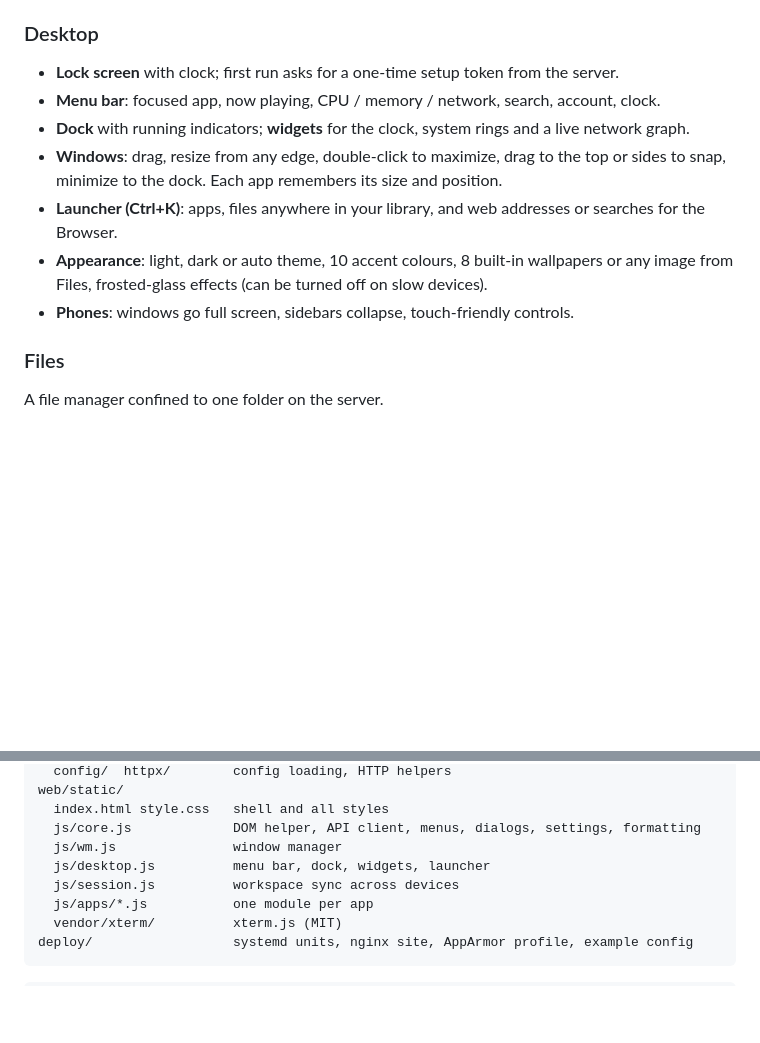
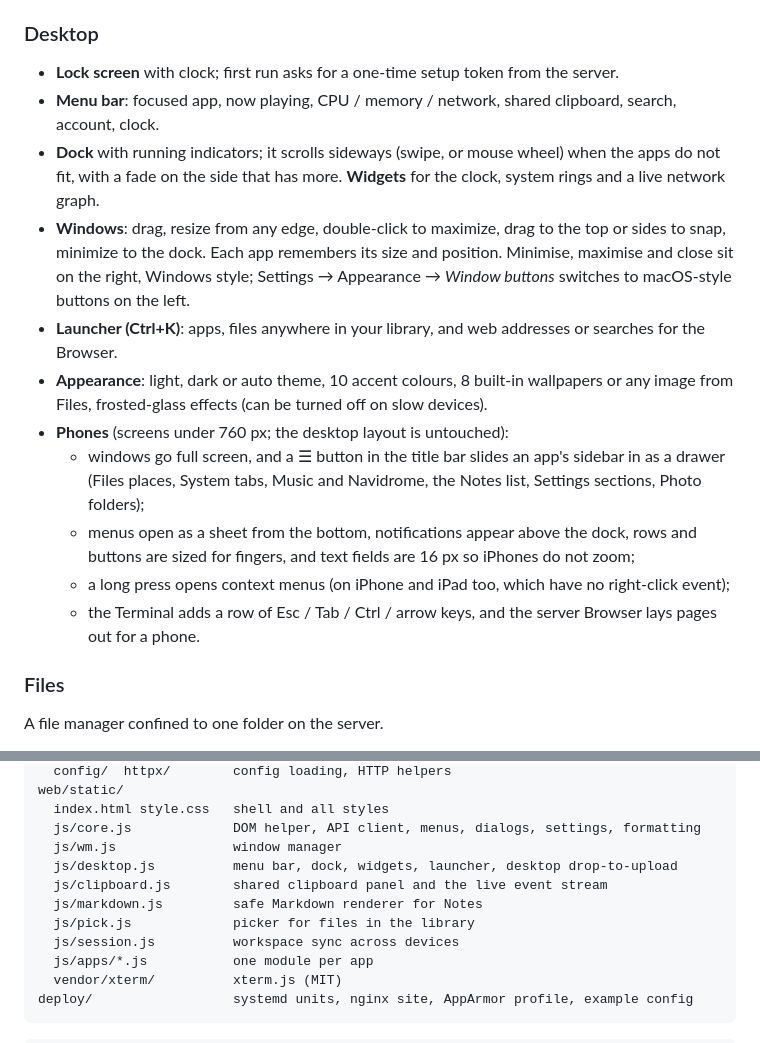
Before and after one commit to kmvishn/ultraspace, a Markdown page: README.md, 2 parts joined by grey strips. Drawn GitHub-style; blank space fills up the shorter version.

Commit message:
README: phone layout, swipeable dock, window button placement

```diff
--- a/README.md
+++ b/README.md
@@ -51,14 +51,22 @@ song and position are waiting for you.
 ### Desktop
 
 - **Lock screen** with clock; first run asks for a one-time setup token from the server.
-- **Menu bar**: focused app, now playing, CPU / memory / network, search, account, clock.
-- **Dock** with running indicators; **widgets** for the clock, system rings and a live network graph.
+- **Menu bar**: focused app, now playing, CPU / memory / network, shared clipboard, search, account, clock.
+- **Dock** with running indicators; it scrolls sideways (swipe, or mouse wheel) when the apps do not fit, with a
+  fade on the side that has more. **Widgets** for the clock, system rings and a live network graph.
 - **Windows**: drag, resize from any edge, double-click to maximize, drag to the top or sides to snap, minimize to the dock.
-  Each app remembers its size and position.
+  Each app remembers its size and position. Minimise, maximise and close sit on the right, Windows style; Settings →
+  Appearance → *Window buttons* switches to macOS-style buttons on the left.
 - **Launcher (Ctrl+K)**: apps, files anywhere in your library, and web addresses or searches for the Browser.
 - **Appearance**: light, dark or auto theme, 10 accent colours, 8 built-in wallpapers or any image from Files,
   frosted-glass effects (can be turned off on slow devices).
-- **Phones**: windows go full screen, sidebars collapse, touch-friendly controls.
+- **Phones** (screens under 760 px; the desktop layout is untouched):
+  - windows go full screen, and a ☰ button in the title bar slides an app's sidebar in as a drawer (Files places,
+    System tabs, Music and Navidrome, the Notes list, Settings sections, Photo folders);
+  - menus open as a sheet from the bottom, notifications appear above the dock, rows and buttons are sized for
+    fingers, and text fields are 16 px so iPhones do not zoom;
+  - a long press opens context menus (on iPhone and iPad too, which have no right-click event);
+  - the Terminal adds a row of Esc / Tab / Ctrl / arrow keys, and the server Browser lays pages out for a phone.
 
 ### Files
 
@@ -507,7 +515,10 @@ web/static/
   index.html style.css   shell and all styles
   js/core.js             DOM helper, API client, menus, dialogs, settings, formatting
   js/wm.js               window manager
-  js/desktop.js          menu bar, dock, widgets, launcher
+  js/desktop.js          menu bar, dock, widgets, launcher, desktop drop-to-upload
+  js/clipboard.js        shared clipboard panel and the live event stream
+  js/markdown.js         safe Markdown renderer for Notes
+  js/pick.js             picker for files in the library
   js/session.js          workspace sync across devices
   js/apps/*.js           one module per app
   vendor/xterm/          xterm.js (MIT)
```
